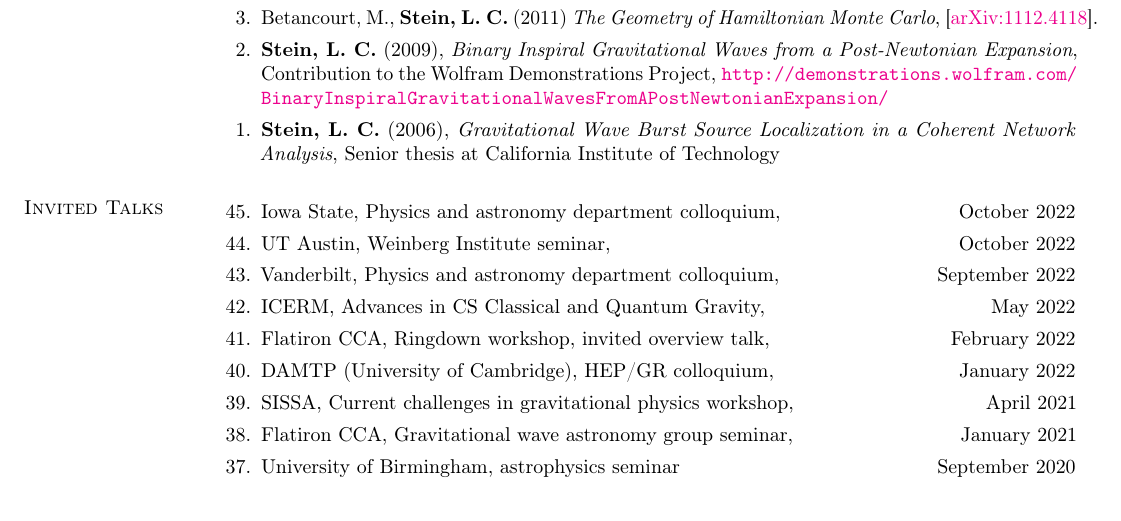
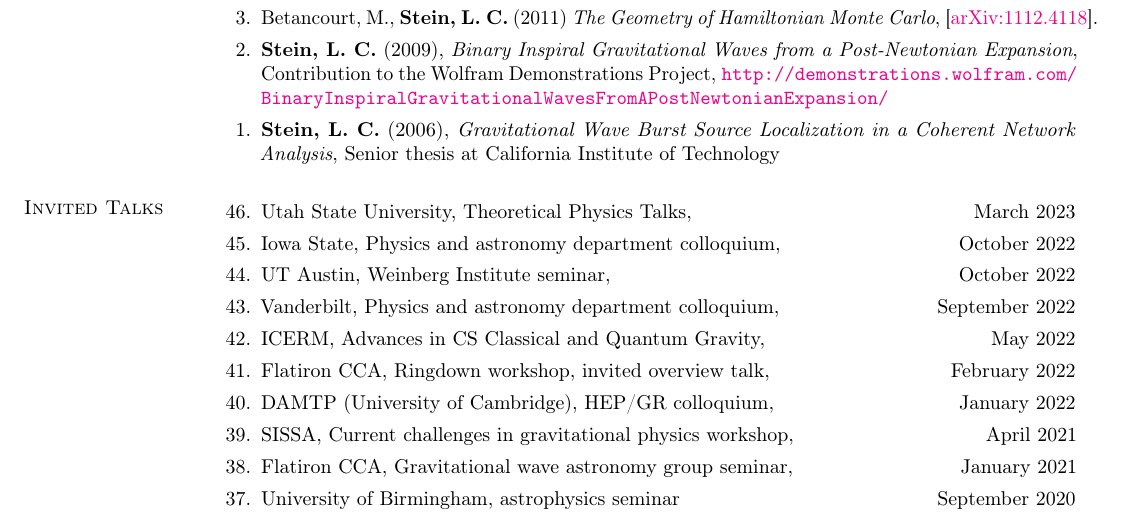
Before and after one commit to duetosymmetry/cv, a LaTeX CV (LeoCStein.tex, which reads TalksContent.tex): part of page 7 of 10, cut so that both start at the same text. Compiled offline with pdfLaTeX.

Commit message:
Add USU TPT talk

```diff
--- a/TalksContent.tex
+++ b/TalksContent.tex
@@ -2,6 +2,10 @@
 \newcommand{\playsymbol}{$\blacktriangleright$}
 \section{\sc Invited Talks}
 \begin{etaremune}
+\item
+  Utah State University, Theoretical Physics Talks,
+  \hfill{}
+  March 2023
 \item
   Iowa State, Physics and astronomy department colloquium,
   \hfill{}
```
